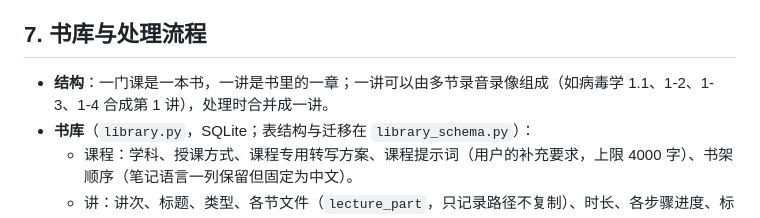
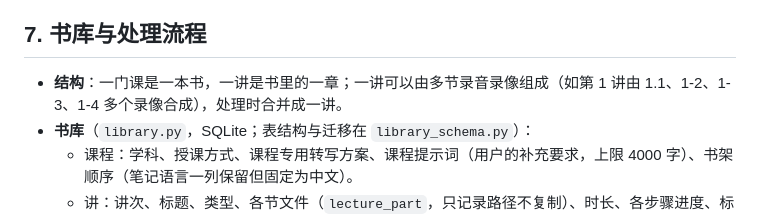
Before and after one commit to 2773281213/lecture-analyzer, a Markdown page: docs/DESIGN.md, the part around the change. GitHub-like rendering.

```diff
--- a/docs/DESIGN.md
+++ b/docs/DESIGN.md
@@ -104,7 +104,7 @@ llm 适配器（anthropic / gemini / openai_compat），由 registry 按配置
 
 ## 7. 书库与处理流程
 
-- **结构**：一门课是一本书，一讲是书里的一章；一讲可以由多节录音录像组成（如病毒学 1.1、1-2、1-3、1-4 合成第 1 讲），处理时合并成一讲。
+- **结构**：一门课是一本书，一讲是书里的一章；一讲可以由多节录音录像组成（如第 1 讲由 1.1、1-2、1-3、1-4 多个录像合成），处理时合并成一讲。
 - **书库**（`library.py`，SQLite；表结构与迁移在 `library_schema.py`）：
   - 课程：学科、授课方式、课程专用转写方案、课程提示词（用户的补充要求，上限 4000 字）、书架顺序（笔记语言一列保留但固定为中文）。
   - 讲：讲次、标题、类型、各节文件（`lecture_part`，只记录路径不复制）、时长、各步骤进度、标签（`lecture_tag`）。
```
Also changed, not shown: README.md (+19 -19 lines).
